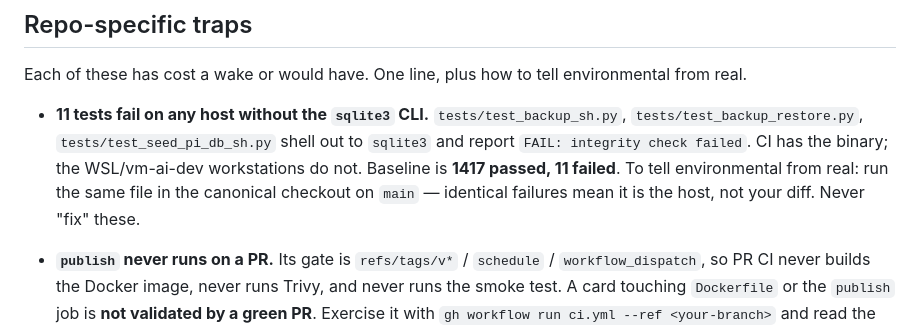
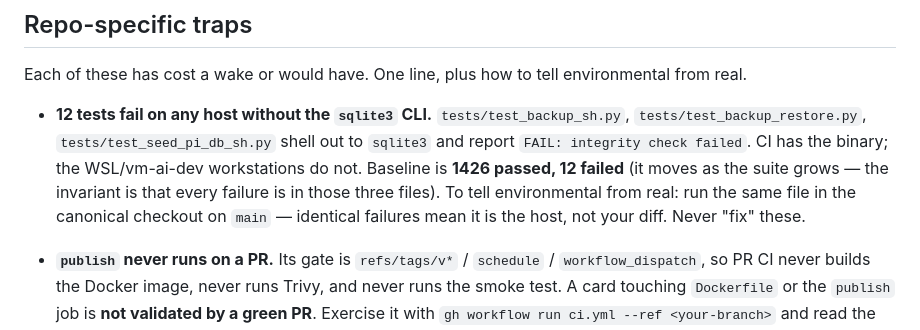
Before and after one commit to mshirel/song-history, a Markdown page: docs/dev-loop-config.md, the part around the change. Drawn GitHub-style.

Commit message:
docs: correct the sqlite3 failure baseline in dev-loop config
Recorded 11 failures / 1417 passed; the real figures are 12 / 1426. The 11
came from reading a truncated log tail, which hid
test_seed_pi_db_sh.py::test_prints_service_count_for_valid_db.

Verified against unmodified main in the canonical checkout: that file fails 3
of 6, not 2, with the same "integrity check failed" cause as the rest.

Also reframed the number as a moving figure rather than a fixed one — the
count tracks suite growth, so a loop matching on the exact total would report
a false regression. The invariant worth checking is that every failure lives
in the three sqlite3-dependent files.

Co-Authored-By: Claude Opus 5 (1M context) <noreply@anthropic.com>

```diff
--- a/docs/dev-loop-config.md
+++ b/docs/dev-loop-config.md
@@ -180,10 +180,10 @@ is for the ESPN fantasy football connector.
 
 Each of these has cost a wake or would have. One line, plus how to tell environmental from real.
 
-- **11 tests fail on any host without the `sqlite3` CLI.** `tests/test_backup_sh.py`,
+- **12 tests fail on any host without the `sqlite3` CLI.** `tests/test_backup_sh.py`,
   `tests/test_backup_restore.py`, `tests/test_seed_pi_db_sh.py` shell out to `sqlite3` and report
   `FAIL: integrity check failed`. CI has the binary; the WSL/vm-ai-dev workstations do not. Baseline
-  is **1417 passed, 11 failed**. To tell environmental from real: run the same file in the canonical
+  is **1426 passed, 12 failed** (it moves as the suite grows — the invariant is that every failure is in those three files). To tell environmental from real: run the same file in the canonical
   checkout on `main` — identical failures mean it is the host, not your diff. Never "fix" these.
 
 - **`publish` never runs on a PR.** Its gate is `refs/tags/v*` / `schedule` / `workflow_dispatch`,
```
